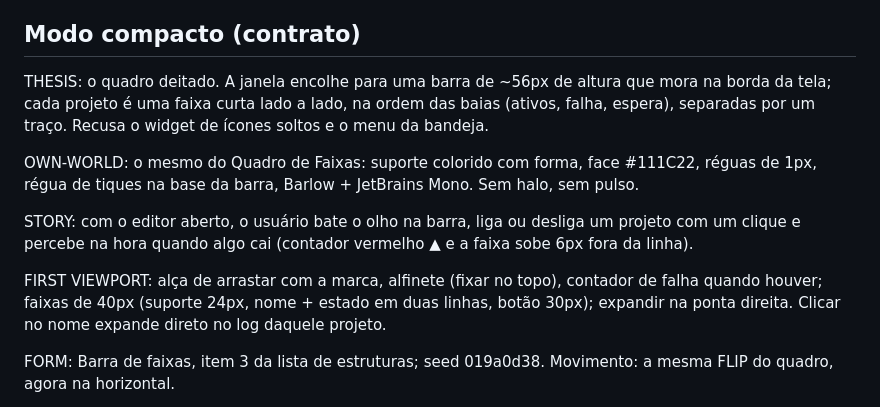
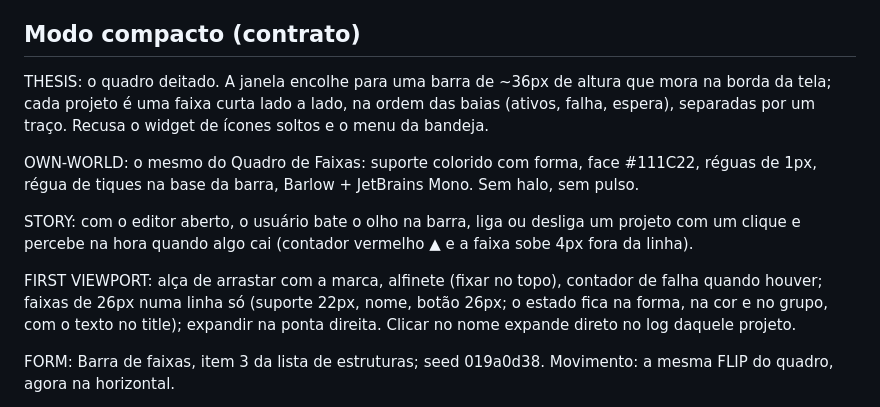
Before and after one commit to lucas-moont/bat-computer, a Markdown page: .impeccable/surfaces/prototypes-luc-119-identidade-visual-index-html.md, the part around the change. Drawn GitHub-style.

Commit message:
prototype(LUC-119): contrato do compacto com as medidas de 36px
Co-Authored-By: Claude Opus 5.5 <noreply@anthropic.com>

```diff
--- a/.impeccable/surfaces/prototypes-luc-119-identidade-visual-index-html.md
+++ b/.impeccable/surfaces/prototypes-luc-119-identidade-visual-index-html.md
@@ -33,13 +33,13 @@ FINISH: unreviewed and undocumented is unfinished; this build ends with the fini
 
 ## Modo compacto (contrato)
 
-THESIS: o quadro deitado. A janela encolhe para uma barra de ~56px de altura que mora na borda da tela; cada projeto é uma faixa curta lado a lado, na ordem das baias (ativos, falha, espera), separadas por um traço. Recusa o widget de ícones soltos e o menu da bandeja.
+THESIS: o quadro deitado. A janela encolhe para uma barra de ~36px de altura que mora na borda da tela; cada projeto é uma faixa curta lado a lado, na ordem das baias (ativos, falha, espera), separadas por um traço. Recusa o widget de ícones soltos e o menu da bandeja.
 
 OWN-WORLD: o mesmo do Quadro de Faixas: suporte colorido com forma, face #111C22, réguas de 1px, régua de tiques na base da barra, Barlow + JetBrains Mono. Sem halo, sem pulso.
 
-STORY: com o editor aberto, o usuário bate o olho na barra, liga ou desliga um projeto com um clique e percebe na hora quando algo cai (contador vermelho ▲ e a faixa sobe 6px fora da linha).
+STORY: com o editor aberto, o usuário bate o olho na barra, liga ou desliga um projeto com um clique e percebe na hora quando algo cai (contador vermelho ▲ e a faixa sobe 4px fora da linha).
 
-FIRST VIEWPORT: alça de arrastar com a marca, alfinete (fixar no topo), contador de falha quando houver; faixas de 40px (suporte 24px, nome + estado em duas linhas, botão 30px); expandir na ponta direita. Clicar no nome expande direto no log daquele projeto.
+FIRST VIEWPORT: alça de arrastar com a marca, alfinete (fixar no topo), contador de falha quando houver; faixas de 26px numa linha só (suporte 22px, nome, botão 26px; o estado fica na forma, na cor e no grupo, com o texto no title); expandir na ponta direita. Clicar no nome expande direto no log daquele projeto.
 
 FORM: Barra de faixas, item 3 da lista de estruturas; seed 019a0d38. Movimento: a mesma FLIP do quadro, agora na horizontal.
 
```
